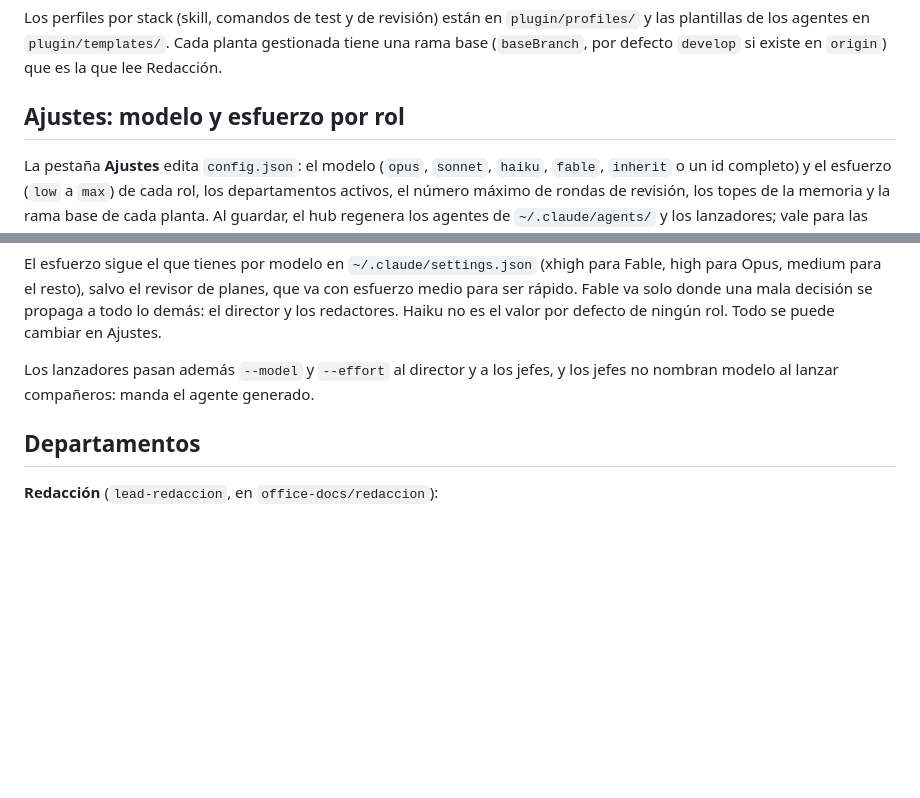
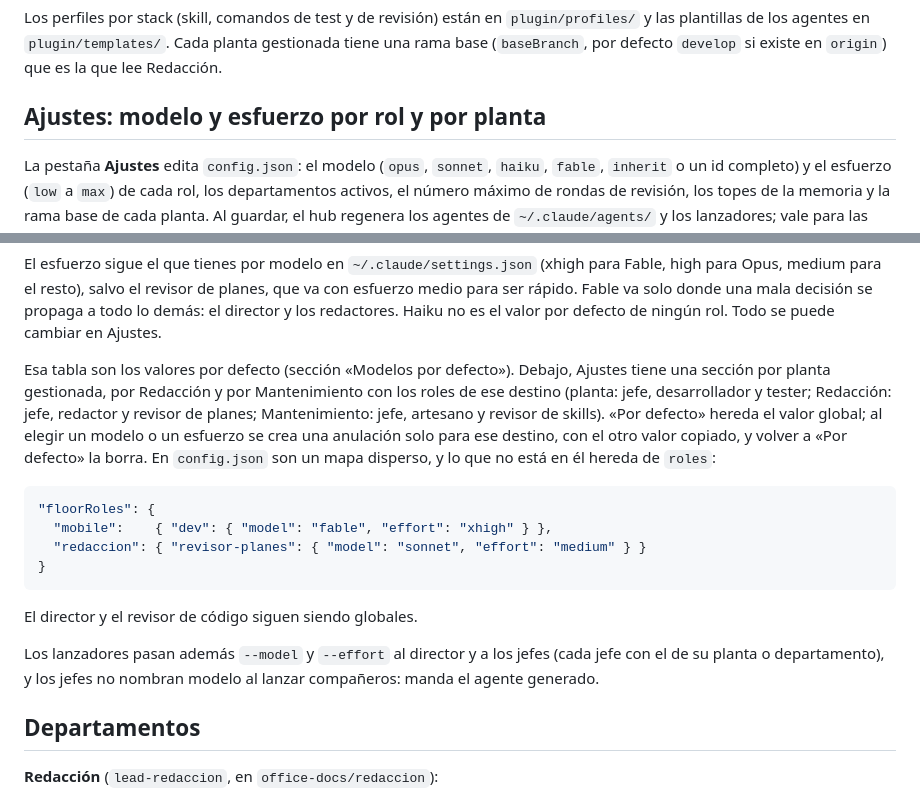
Before and after one commit to rubengmlp/agent-office, a Markdown page: README.md, 2 parts joined by grey strips. Rendered like a GitHub page; blank space fills up the shorter version.

Commit message:
docs: README explains models per floor and role
Co-Authored-By: Claude Opus 5.5 <noreply@anthropic.com>

````diff
--- a/README.md
+++ b/README.md
@@ -48,7 +48,7 @@ bun run floor list
 
 Los perfiles por stack (skill, comandos de test y de revisión) están en `plugin/profiles/` y las plantillas de los agentes en `plugin/templates/`. Cada planta gestionada tiene una rama base (`baseBranch`, por defecto `develop` si existe en `origin`) que es la que lee Redacción.
 
-## Ajustes: modelo y esfuerzo por rol
+## Ajustes: modelo y esfuerzo por rol y por planta
 
 La pestaña **Ajustes** edita `config.json`: el modelo (`opus`, `sonnet`, `haiku`, `fable`, `inherit` o un id completo) y el esfuerzo (`low` a `max`) de cada rol, los departamentos activos, el número máximo de rondas de revisión, los topes de la memoria y la rama base de cada planta. Al guardar, el hub regenera los agentes de `~/.claude/agents/` y los lanzadores; vale para las sesiones y los equipos nuevos, y las sesiones abiertas siguen igual hasta que las reinicias con `bun run office`.
 
@@ -66,7 +66,18 @@ La pestaña **Ajustes** edita `config.json`: el modelo (`opus`, `sonnet`, `haiku
 
 El esfuerzo sigue el que tienes por modelo en `~/.claude/settings.json` (xhigh para Fable, high para Opus, medium para el resto), salvo el revisor de planes, que va con esfuerzo medio para ser rápido. Fable va solo donde una mala decisión se propaga a todo lo demás: el director y los redactores. Haiku no es el valor por defecto de ningún rol. Todo se puede cambiar en Ajustes.
 
-Los lanzadores pasan además `--model` y `--effort` al director y a los jefes, y los jefes no nombran modelo al lanzar compañeros: manda el agente generado.
+Esa tabla son los valores por defecto (sección «Modelos por defecto»). Debajo, Ajustes tiene una sección por planta gestionada, por Redacción y por Mantenimiento con los roles de ese destino (planta: jefe, desarrollador y tester; Redacción: jefe, redactor y revisor de planes; Mantenimiento: jefe, artesano y revisor de skills). «Por defecto» hereda el valor global; al elegir un modelo o un esfuerzo se crea una anulación solo para ese destino, con el otro valor copiado, y volver a «Por defecto» la borra. En `config.json` son un mapa disperso, y lo que no está en él hereda de `roles`:
+
+```json
+"floorRoles": {
+  "mobile":    { "dev": { "model": "fable", "effort": "xhigh" } },
+  "redaccion": { "revisor-planes": { "model": "sonnet", "effort": "medium" } }
+}
+```
+
+El director y el revisor de código siguen siendo globales.
+
+Los lanzadores pasan además `--model` y `--effort` al director y a los jefes (cada jefe con el de su planta o departamento), y los jefes no nombran modelo al lanzar compañeros: manda el agente generado.
 
 ## Departamentos
 
````
